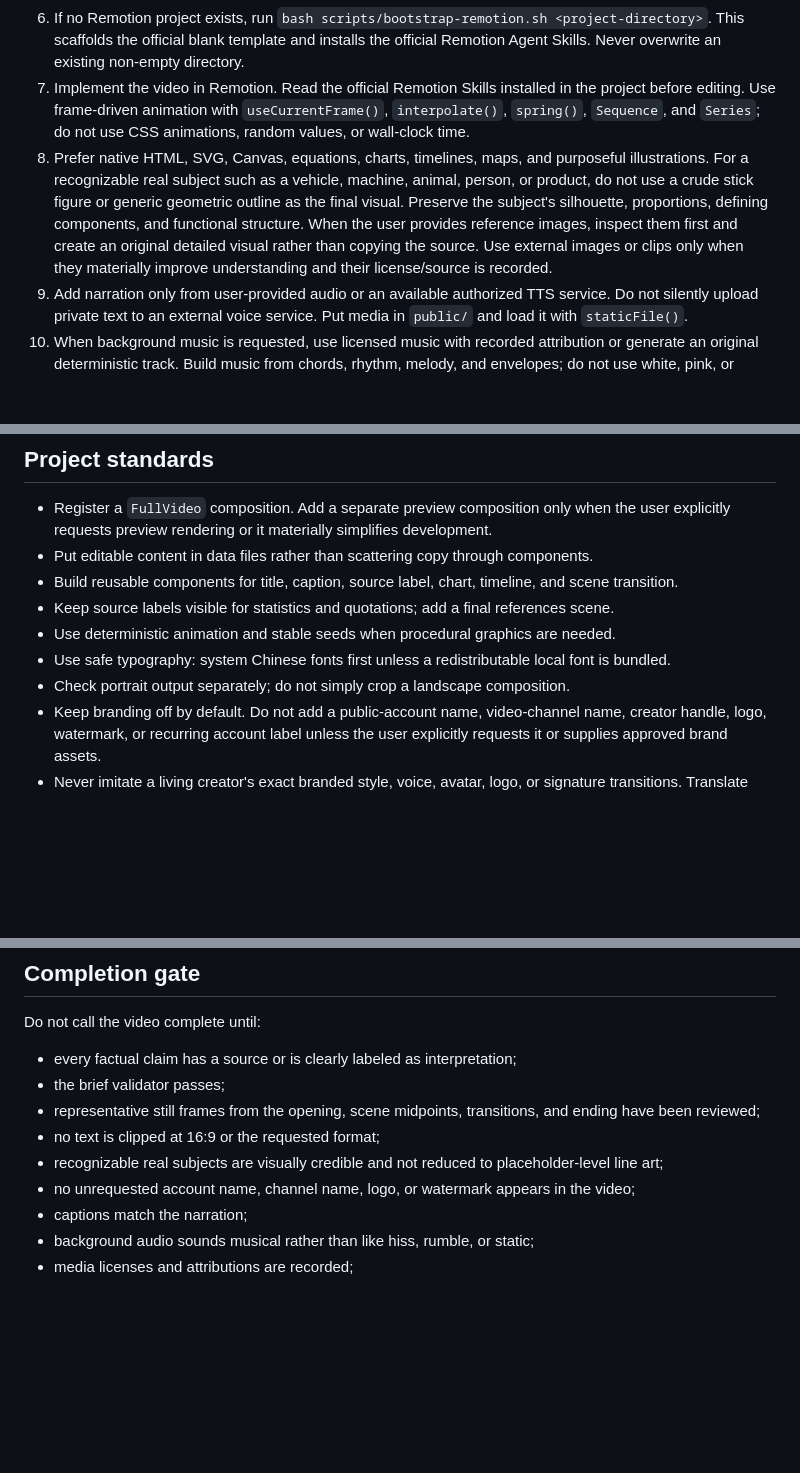
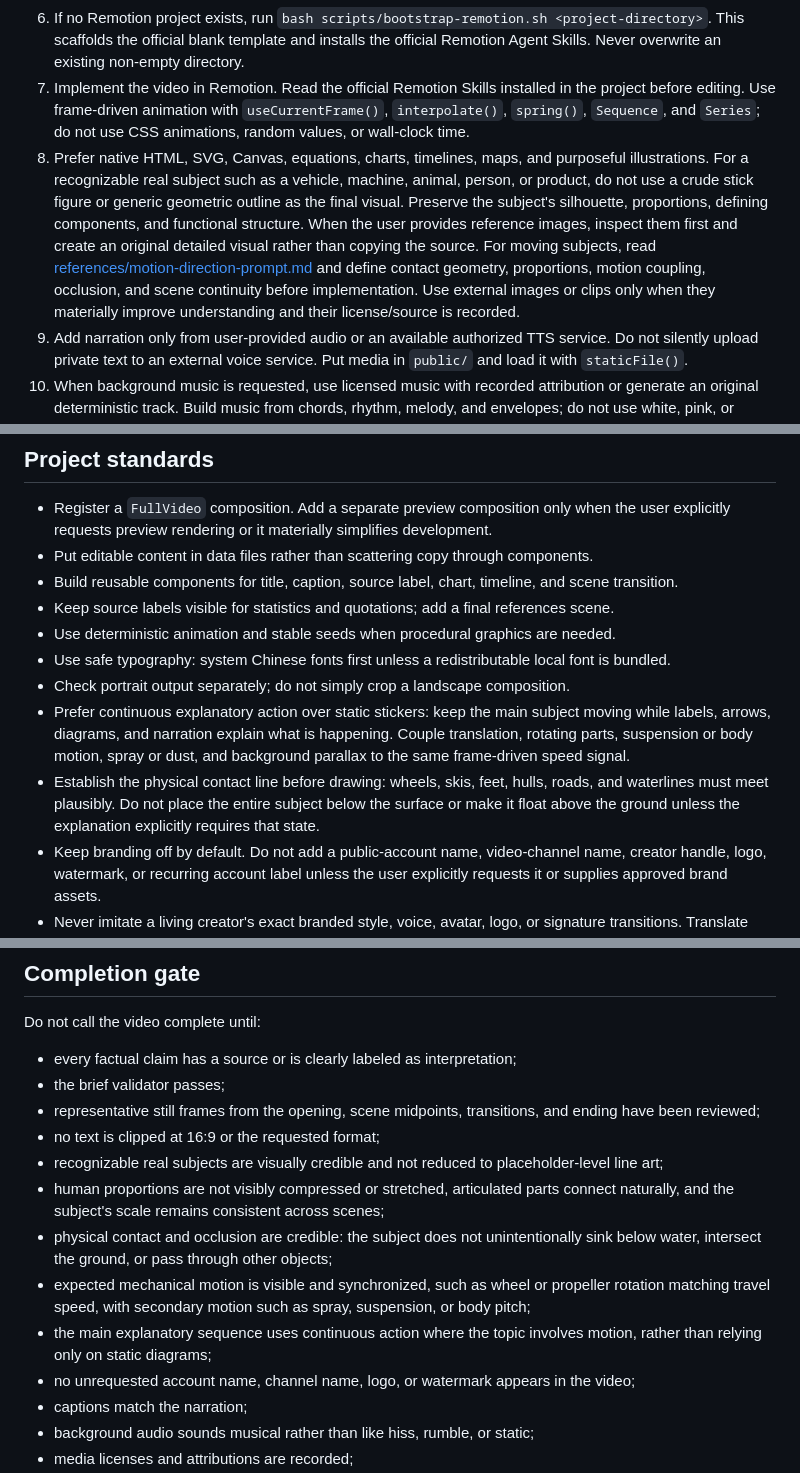
Before and after one commit to xiaojinren1/vibe-knowledge-video-skill, a Markdown page: SKILL.md, 3 parts joined by grey strips. Drawn GitHub-style; blank space fills up the shorter version.

Commit message:
Add continuous motion and contact geometry guidance

```diff
--- a/SKILL.md
+++ b/SKILL.md
@@ -16,7 +16,7 @@ Turn a topic into a source-backed Remotion project and an exportable video. Opti
 5. Create a scene plan with a strong question in the first 3 seconds, one idea per scene, a visual payoff every 5–8 seconds, and a concise ending. Use [references/storyboard-guide.md](references/storyboard-guide.md).
 6. If no Remotion project exists, run `bash scripts/bootstrap-remotion.sh <project-directory>`. This scaffolds the official blank template and installs the official Remotion Agent Skills. Never overwrite an existing non-empty directory.
 7. Implement the video in Remotion. Read the official Remotion Skills installed in the project before editing. Use frame-driven animation with `useCurrentFrame()`, `interpolate()`, `spring()`, `Sequence`, and `Series`; do not use CSS animations, random values, or wall-clock time.
-8. Prefer native HTML, SVG, Canvas, equations, charts, timelines, maps, and purposeful illustrations. For a recognizable real subject such as a vehicle, machine, animal, person, or product, do not use a crude stick figure or generic geometric outline as the final visual. Preserve the subject's silhouette, proportions, defining components, and functional structure. When the user provides reference images, inspect them first and create an original detailed visual rather than copying the source. Use external images or clips only when they materially improve understanding and their license/source is recorded.
+8. Prefer native HTML, SVG, Canvas, equations, charts, timelines, maps, and purposeful illustrations. For a recognizable real subject such as a vehicle, machine, animal, person, or product, do not use a crude stick figure or generic geometric outline as the final visual. Preserve the subject's silhouette, proportions, defining components, and functional structure. When the user provides reference images, inspect them first and create an original detailed visual rather than copying the source. For moving subjects, read [references/motion-direction-prompt.md](references/motion-direction-prompt.md) and define contact geometry, proportions, motion coupling, occlusion, and scene continuity before implementation. Use external images or clips only when they materially improve understanding and their license/source is recorded.
 9. Add narration only from user-provided audio or an available authorized TTS service. Do not silently upload private text to an external voice service. Put media in `public/` and load it with `staticFile()`.
 10. When background music is requested, use licensed music with recorded attribution or generate an original deterministic track. Build music from chords, rhythm, melody, and envelopes; do not use white, pink, or brown noise as an audible music bed. Keep music under narration and test it on ordinary phone or laptop speakers. Use `scripts/generate-light-science-music.py` for a neutral original starting point.
 11. Generate captions from the final narration timing. Keep two lines maximum, provide safe margins, and maintain readable contrast. For word-level timing, use `@remotion/captions`.
@@ -33,6 +33,8 @@ Turn a topic into a source-backed Remotion project and an exportable video. Opti
 - Use deterministic animation and stable seeds when procedural graphics are needed.
 - Use safe typography: system Chinese fonts first unless a redistributable local font is bundled.
 - Check portrait output separately; do not simply crop a landscape composition.
+- Prefer continuous explanatory action over static stickers: keep the main subject moving while labels, arrows, diagrams, and narration explain what is happening. Couple translation, rotating parts, suspension or body motion, spray or dust, and background parallax to the same frame-driven speed signal.
+- Establish the physical contact line before drawing: wheels, skis, feet, hulls, roads, and waterlines must meet plausibly. Do not place the entire subject below the surface or make it float above the ground unless the explanation explicitly requires that state.
 - Keep branding off by default. Do not add a public-account name, video-channel name, creator handle, logo, watermark, or recurring account label unless the user explicitly requests it or supplies approved brand assets.
 - Never imitate a living creator's exact branded style, voice, avatar, logo, or signature transitions. Translate high-level traits such as cinematic pacing or data-driven motion into an original visual system.
 
@@ -61,6 +63,10 @@ Do not call the video complete until:
 - representative still frames from the opening, scene midpoints, transitions, and ending have been reviewed;
 - no text is clipped at 16:9 or the requested format;
 - recognizable real subjects are visually credible and not reduced to placeholder-level line art;
+- human proportions are not visibly compressed or stretched, articulated parts connect naturally, and the subject's scale remains consistent across scenes;
+- physical contact and occlusion are credible: the subject does not unintentionally sink below water, intersect the ground, or pass through other objects;
+- expected mechanical motion is visible and synchronized, such as wheel or propeller rotation matching travel speed, with secondary motion such as spray, suspension, or body pitch;
+- the main explanatory sequence uses continuous action where the topic involves motion, rather than relying only on static diagrams;
 - no unrequested account name, channel name, logo, or watermark appears in the video;
 - captions match the narration;
 - background audio sounds musical rather than like hiss, rumble, or static;
```
